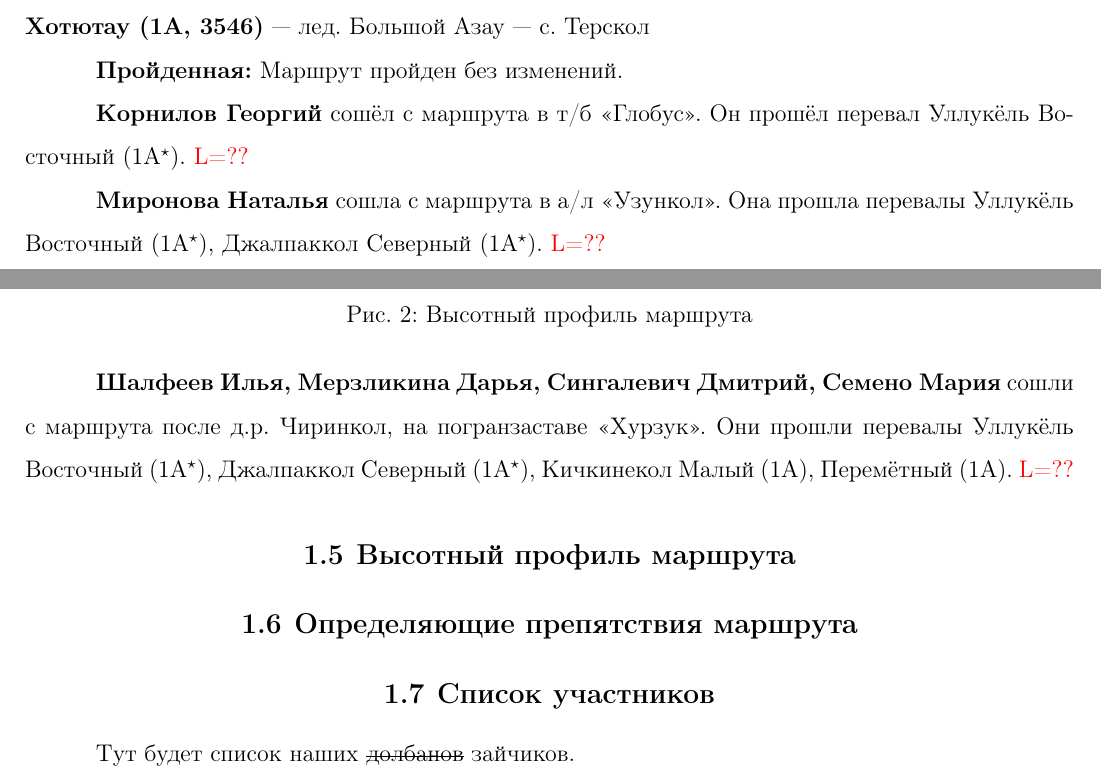
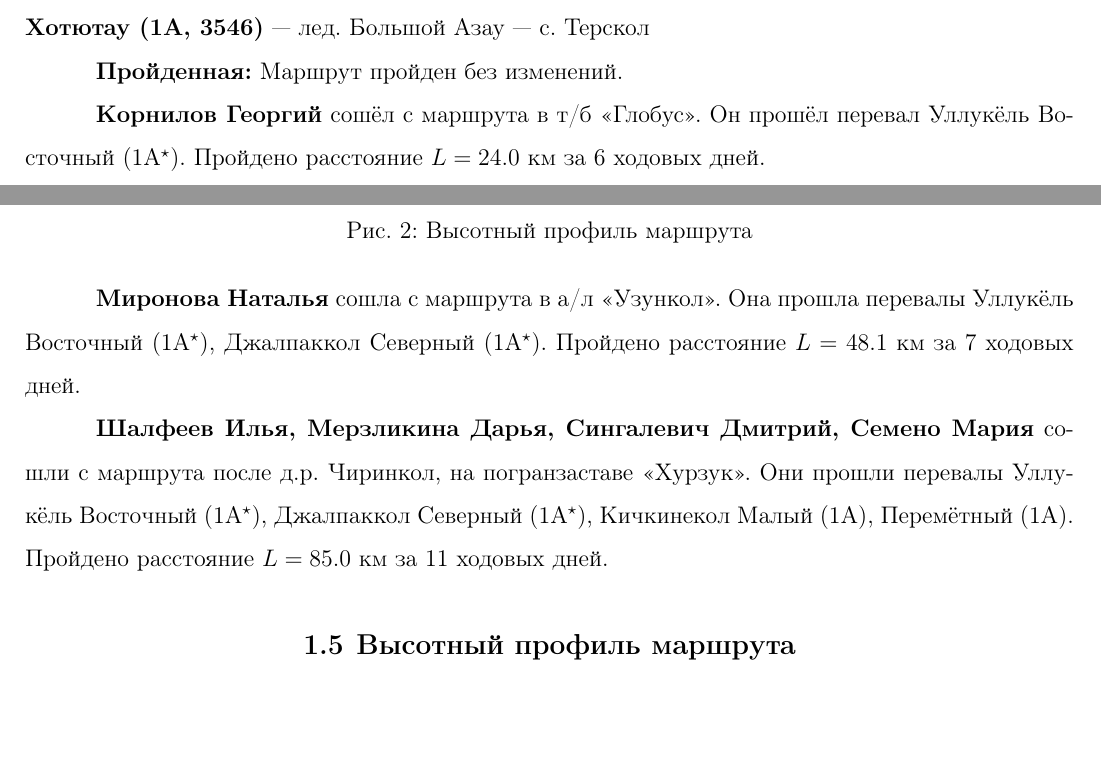
Before and after one commit to snegovskaya/gvandra2024, a LaTeX document (latex-report/Gvandra2024_Snegovskaya.tex, which reads latex-report/generalInfo.tex): two parts of pages 5 and 6 of 46, joined at a grey line, cut so that both start at the same text. Compiled offline with pdfLaTeX.

Commit message:
Added distance and time of participants

```diff
--- a/latex-report/generalInfo.tex
+++ b/latex-report/generalInfo.tex
@@ -32,11 +32,13 @@
 
 \textbf{Пройденная:} Маршрут пройден без изменений.
 
-\textbf{Корнилов Георгий} сошёл с маршрута в т/б <<Глобус>>. Он прошёл перевал Уллукёль Восточный (1А$^{\star}$). \alert{L=??}
+\textbf{Корнилов Георгий} сошёл с маршрута в т/б <<Глобус>>. Он прошёл перевал Уллукёль Восточный (1А$^{\star}$). Пройдено расстояние $L=24.0~\text{км}$ за 6 ходовых дней.
 
-\textbf{Миронова Наталья} сошла с маршрута в а/л <<Узункол>>. Она прошла перевалы Уллукёль Восточный (1А$^{\star}$), Джалпаккол Северный (1А$^{\star}$). \alert{L=??}
+\textbf{Миронова Наталья} сошла с маршрута в а/л <<Узункол>>. Она прошла перевалы Уллукёль Восточный (1А$^{\star}$), Джалпаккол Северный (1А$^{\star}$). Пройдено расстояние $L=48.
+1~\text{км}$ за 7 ходовых дней.
 
-\textbf{Шалфеев Илья, Мерзликина Дарья, Сингалевич Дмитрий, Семено Мария} сошли с маршрута после д.р. Чиринкол, на погранзаставе <<Хурзук>>. Они прошли перевалы Уллукёль Восточный (1А$^{\star}$), Джалпаккол Северный (1А$^{\star}$), Кичкинекол Малый (1А), Перемётный (1А). \alert{L=??}
+\textbf{Шалфеев Илья, Мерзликина Дарья, Сингалевич Дмитрий, Семено Мария} сошли с маршрута после д.р. Чиринкол, на погранзаставе <<Хурзук>>. Они прошли перевалы Уллукёль Восточный (1А$^{\star}$), Джалпаккол Северный (1А$^{\star}$), Кичкинекол Малый (1А), Перемётный (1А). Пройдено расстояние $L=85.
+0~\text{км}$ за 11 ходовых дней.
 
 \begin{figure}
 	\centering
@@ -80,6 +84,6 @@
 \subsection{Список участников}
-Тут будет список наших \sout{долбанов} зайчиков.
-\begin{table}[h!]
+
+\begin{table}[htbp]
 	\centering
 	\resizebox{0.77\textwidth}{!}{%
 	\begin{tabular}{|>{\centering\arraybackslash}m{0.02\linewidth}|>{\centering\arraybackslash}m{0.2\linewidth}|>{\centering\arraybackslash}m{0.14\linewidth}|>{\centering\arraybackslash}m{0.05\linewidth}|>{\centering\arraybackslash}m{0.15\linewidth}|>{\centering\arraybackslash}m{0.18\linewidth}|}
```
Also changed, not shown: latex-report/generalInfo.tex (4 more changed lines).
